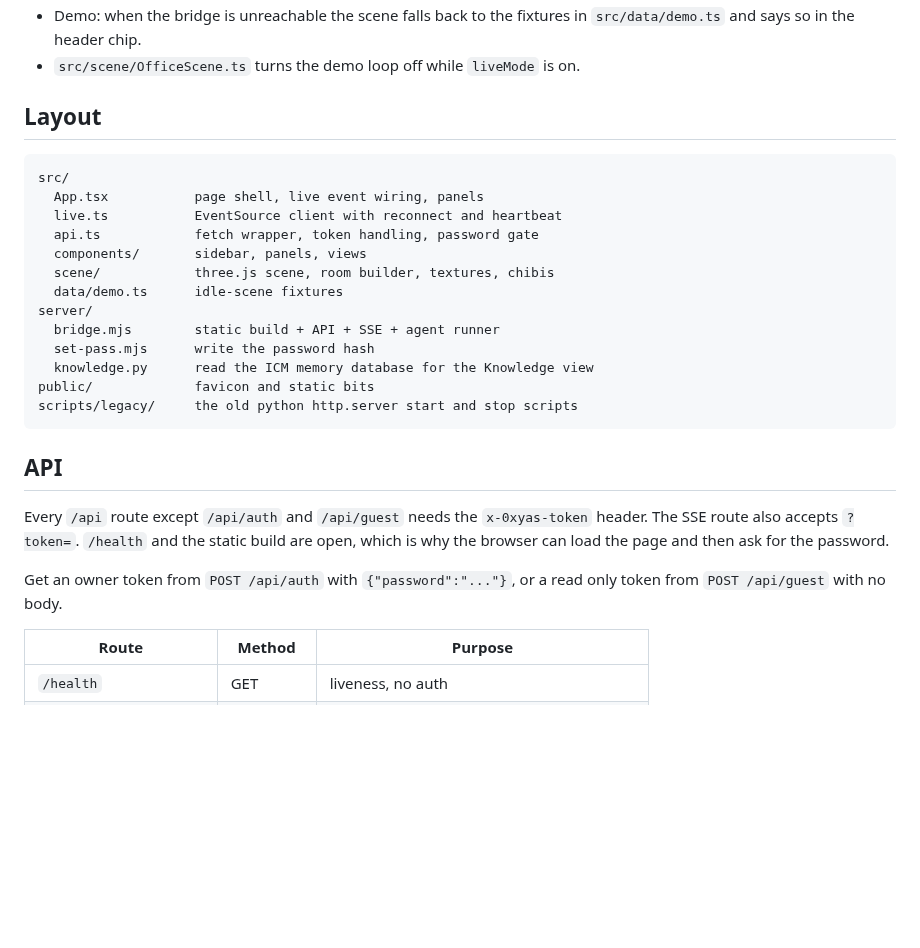
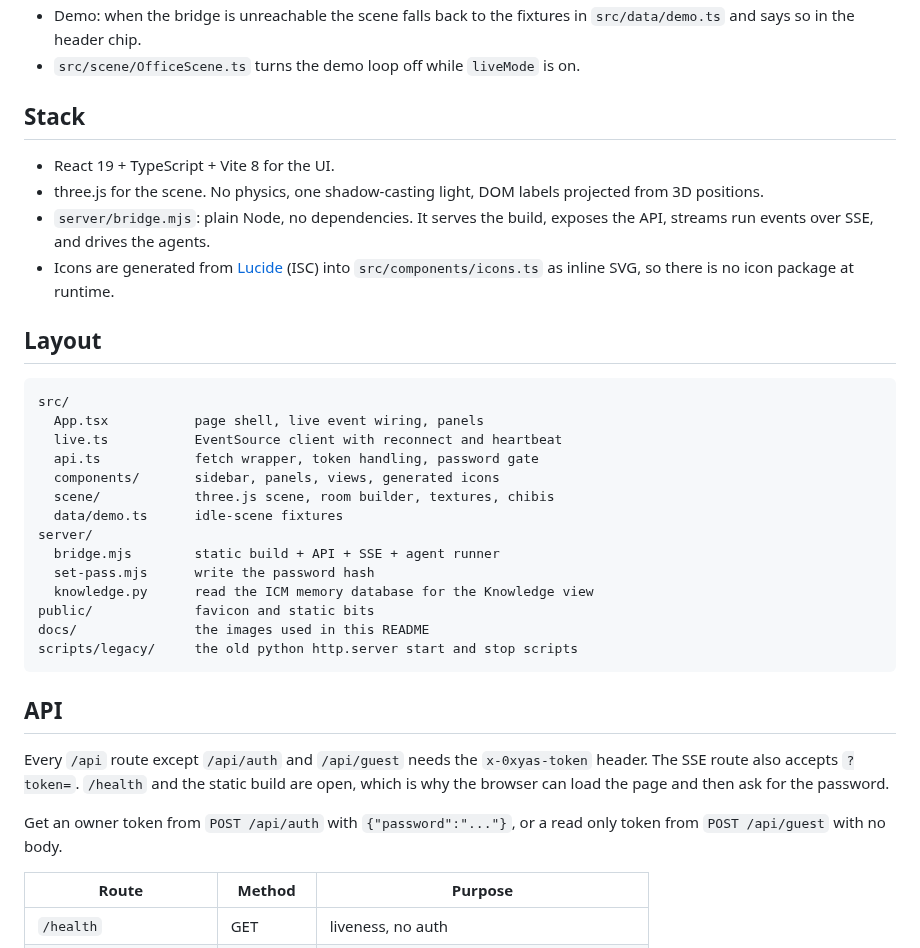
Before and after one commit to salsabila2507/ineedhood-tech, a Markdown page: README.md, the part around one of its changes. GitHub-like rendering; blank space fills up the shorter version.

````diff
--- a/README.md
+++ b/README.md
@@ -71,6 +158,16 @@ may start runs. A guest session needs no password and may only read.
 - Demo: when the bridge is unreachable the scene falls back to the fixtures in
   `src/data/demo.ts` and says so in the header chip.
 - `src/scene/OfficeScene.ts` turns the demo loop off while `liveMode` is on.
+
+## Stack
+
+- React 19 + TypeScript + Vite 8 for the UI.
+- three.js for the scene. No physics, one shadow-casting light, DOM labels projected from
+  3D positions.
+- `server/bridge.mjs`: plain Node, no dependencies. It serves the build, exposes the API,
+  streams run events over SSE, and drives the agents.
+- Icons are generated from [Lucide](https://lucide.dev) (ISC) into
+  `src/components/icons.ts` as inline SVG, so there is no icon package at runtime.
 
 ## Layout
 
@@ -79,7 +176,7 @@ src/
   App.tsx           page shell, live event wiring, panels
   live.ts           EventSource client with reconnect and heartbeat
   api.ts            fetch wrapper, token handling, password gate
-  components/       sidebar, panels, views
+  components/       sidebar, panels, views, generated icons
   scene/            three.js scene, room builder, textures, chibis
   data/demo.ts      idle-scene fixtures
 server/
@@ -87,18 +184,18 @@ server/
   set-pass.mjs      write the password hash
   knowledge.py      read the ICM memory database for the Knowledge view
 public/             favicon and static bits
+docs/               the images used in this README
 scripts/legacy/     the old python http.server start and stop scripts
 ```
 
 ## API
 
-Every `/api` route except `/api/auth` and `/api/guest` needs the
-`x-0xyas-token` header. The SSE route also accepts `?token=`. `/health` and the
-static build are open, which is why the browser can load the page and then ask
-for the password.
+Every `/api` route except `/api/auth` and `/api/guest` needs the `x-0xyas-token` header.
+The SSE route also accepts `?token=`. `/health` and the static build are open, which is
+why the browser can load the page and then ask for the password.
 
-Get an owner token from `POST /api/auth` with `{"password":"..."}`, or a read
-only token from `POST /api/guest` with no body.
+Get an owner token from `POST /api/auth` with `{"password":"..."}`, or a read only token
+from `POST /api/guest` with no body.
 
 | Route | Method | Purpose |
 | --- | --- | --- |
````
Also changed, not shown: other parts of README.md (+132 -45 lines), docs/agents.png (added), docs/office.png (added), 2 other files.
